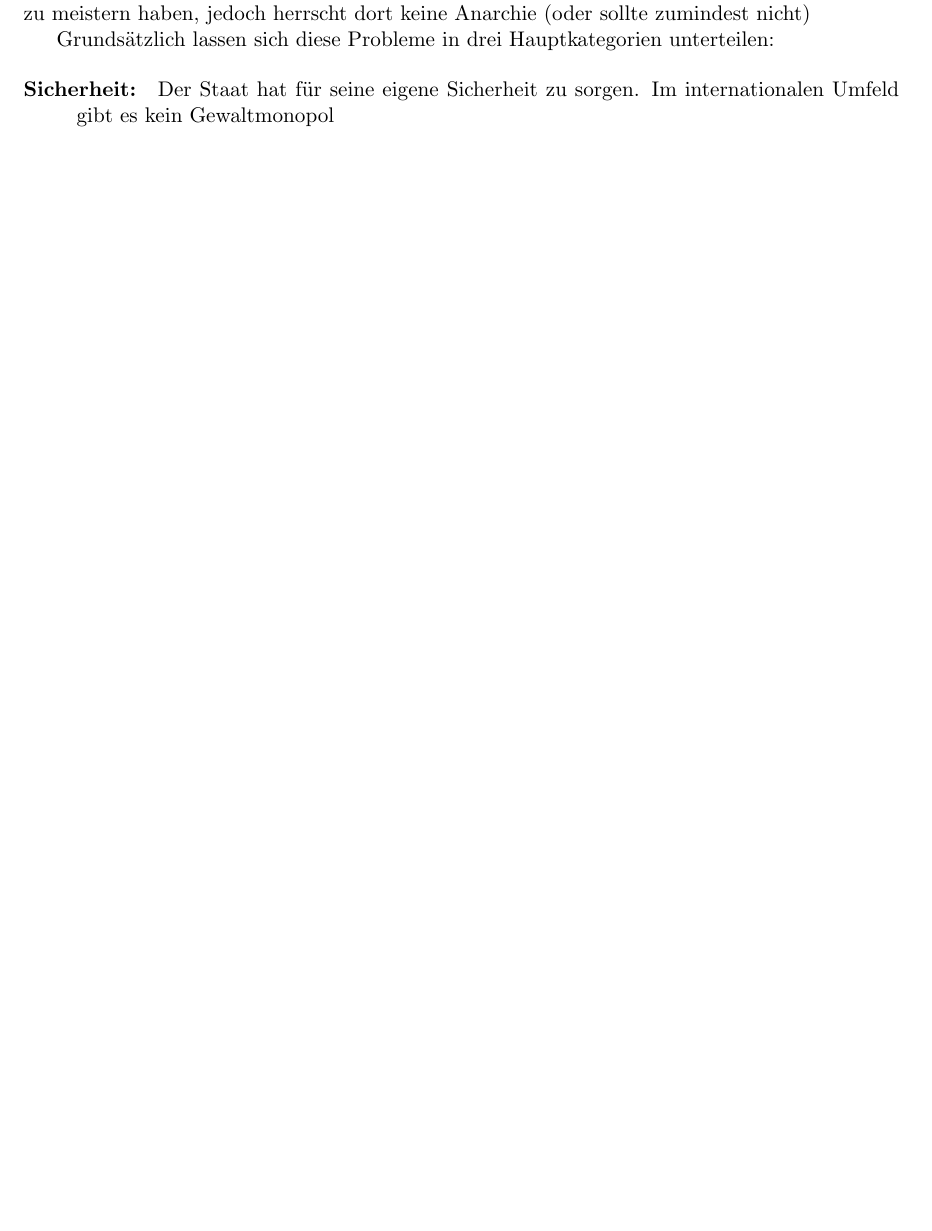
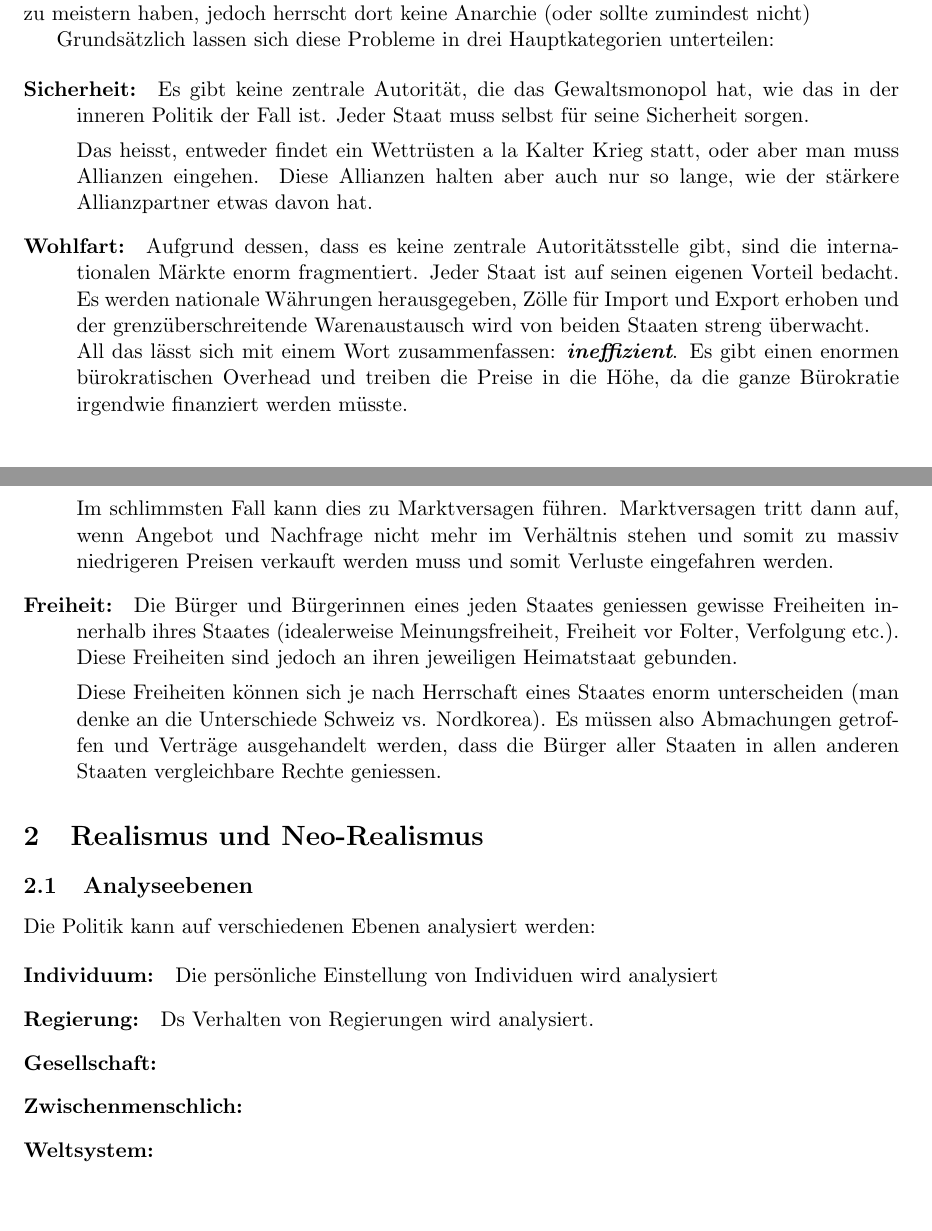
Before and after one commit to gathurian/HSLU, a LaTeX document (HS18/IB/Zusammenfassung_IB.tex): part of page 4 of 4 before the commit and two parts of pages 4 and 5 of 5 after it, the two joined at a grey line, cut so that both start at the same text, the shorter picture padded with empty space. Compiled offline with pdfLaTeX.

Commit message:
Updated IB-Zusammenfassung

```diff
--- a/HS18/IB/Zusammenfassung_IB.tex
+++ b/HS18/IB/Zusammenfassung_IB.tex
@@ -124,7 +124,36 @@ Diese Anarchie im internationalen Umfeld stellt die einzelnen Staaten je nach de
 
 Grundsätzlich lassen sich diese Probleme in drei Hauptkategorien unterteilen:
 
+
 \begin{description}
-    \item[Sicherheit: ] Der Staat hat für seine eigene Sicherheit zu sorgen. Im internationalen Umfeld gibt es kein Gewaltmonopol
-    \end{description}
+	\item[Sicherheit: ] Es gibt keine zentrale Autorität, die das Gewaltsmonopol hat, wie das in der inneren Politik der Fall ist. Jeder Staat muss selbst für seine Sicherheit sorgen.
+
+
+	Das heisst, entweder findet ein Wettrüsten a la Kalter Krieg statt, oder aber man muss Allianzen eingehen. Diese Allianzen halten aber auch nur so lange, wie der stärkere Allianzpartner etwas davon hat.
+	\item[Wohlfart: ] Aufgrund dessen, dass es keine zentrale Autoritätsstelle 	gibt, sind die internationalen Märkte enorm fragmentiert. Jeder Staat ist auf seinen eigenen Vorteil bedacht. Es werden nationale Währungen herausgegeben, Zölle für Import und Export erhoben und der grenzüberschreitende Warenaustausch wird von beiden Staaten streng überwacht. \\
+	All das lässt sich mit einem Wort zusammenfassen: \textit{\textbf{ineffizient}}. Es gibt einen enormen bürokratischen Overhead und treiben die Preise in die Höhe, da die ganze Bürokratie irgendwie finanziert werden müsste.
+
+
+	Im schlimmsten Fall kann dies zu Marktversagen führen. Marktversagen tritt dann auf, wenn Angebot und Nachfrage nicht mehr im Verhältnis stehen und somit zu massiv niedrigeren Preisen verkauft werden muss und somit Verluste eingefahren werden.
+
+	\item[Freiheit: ] Die Bürger und Bürgerinnen eines jeden Staates geniessen gewisse Freiheiten innerhalb ihres Staates (idealerweise Meinungsfreiheit, Freiheit vor Folter, Verfolgung etc.). Diese Freiheiten sind jedoch an ihren jeweiligen Heimatstaat gebunden.
+
+
+	Diese Freiheiten können sich je nach Herrschaft eines Staates enorm unterscheiden (man denke an die Unterschiede Schweiz vs. Nordkorea). Es müssen also Abmachungen getroffen und Verträge ausgehandelt werden, dass die Bürger aller Staaten in allen anderen Staaten vergleichbare Rechte geniessen.
+\end{description}
+
+\section{Realismus und Neo-Realismus}
+
+
+
+\subsection{Analyseebenen}
+Die Politik kann auf verschiedenen Ebenen analysiert werden:
+
+\begin{description}
+	\item[Individuum: ] Die persönliche Einstellung von Individuen wird analysiert
+	\item[Regierung: ] Ds Verhalten von Regierungen wird analysiert.
+	\item[Gesellschaft: ]
+	\item[Zwischenmenschlich: ]
+	\item[Weltsystem: ]
+\end{description}
 \end{document}
```
Also changed, not shown: HS18/IB/Zusammenfassung_IB.pdf.
